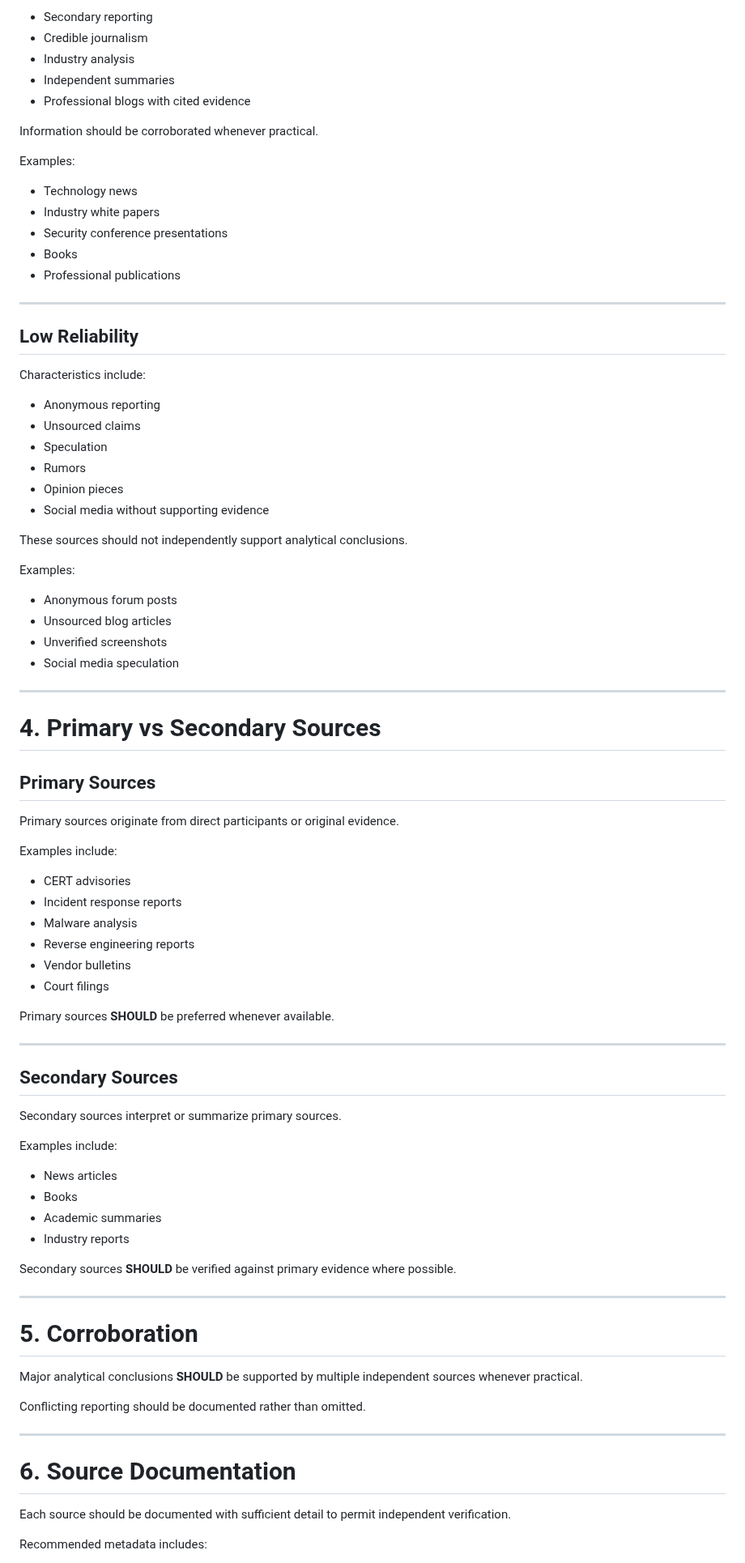
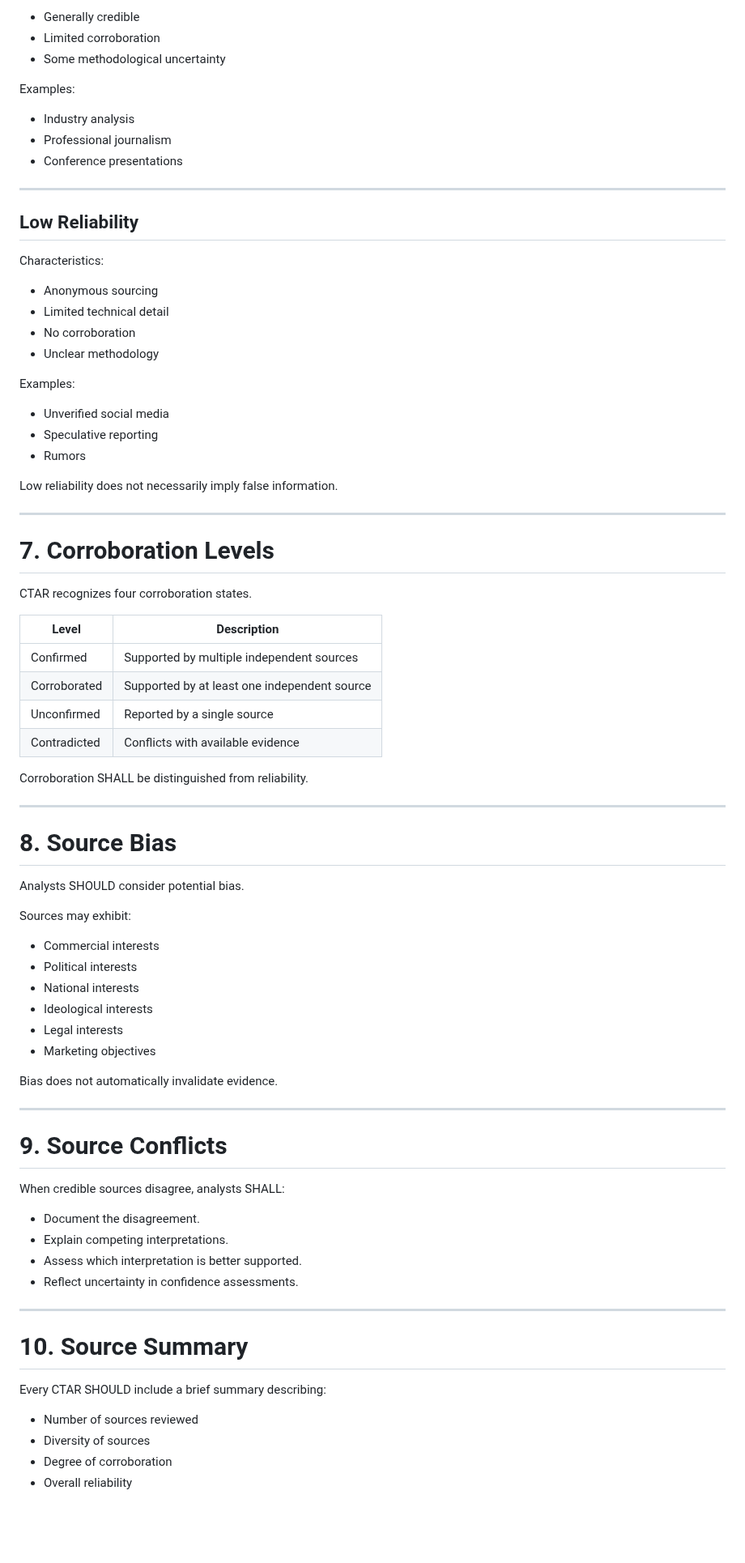
Before and after one commit to jeremyblevins/ctar, a Markdown page: framework/CTAR-SRM.md, the part around one of its changes. Shown at 81% size. GitHub-like rendering; blank space fills up the shorter version.

```diff
--- a/framework/CTAR-SRM.md
+++ b/framework/CTAR-SRM.md
@@ -68,89 +166,84 @@ Characteristics include:
 
-- Secondary reporting
-- Credible journalism
-- Industry analysis
-- Independent summaries
-- Professional blogs with cited evidence
-
-Information should be corroborated whenever practical.
+- Generally credible
+- Limited corroboration
+- Some methodological uncertainty
 
 Examples:
 
-- Technology news
-- Industry white papers
-- Security conference presentations
-- Books
-- Professional publications
+- Industry analysis
+- Professional journalism
+- Conference presentations
 
 ---
 
 ## Low Reliability
 
-Characteristics include:
+Characteristics:
 
-- Anonymous reporting
-- Unsourced claims
-- Speculation
-- Rumors
-- Opinion pieces
-- Social media without supporting evidence
-
-These sources should not independently support analytical conclusions.
+- Anonymous sourcing
+- Limited technical detail
+- No corroboration
+- Unclear methodology
 
 Examples:
 
-- Anonymous forum posts
-- Unsourced blog articles
-- Unverified screenshots
-- Social media speculation
+- Unverified social media
+- Speculative reporting
+- Rumors
+
+Low reliability does not necessarily imply false information.
 
 ---
 
-# 4. Primary vs Secondary Sources
+# 7. Corroboration Levels
 
-## Primary Sources
+CTAR recognizes four corroboration states.
 
-Primary sources originate from direct participants or original evidence.
+| Level | Description |
+|---------|-------------|
+| Confirmed | Supported by multiple independent sources |
+| Corroborated | Supported by at least one independent source |
+| Unconfirmed | Reported by a single source |
+| Contradicted | Conflicts with available evidence |
 
-Examples include:
-
-- CERT advisories
-- Incident response reports
-- Malware analysis
-- Reverse engineering reports
-- Vendor bulletins
-- Court filings
-
-Primary sources **SHOULD** be preferred whenever available.
+Corroboration SHALL be distinguished from reliability.
 
 ---
 
-## Secondary Sources
+# 8. Source Bias
 
-Secondary sources interpret or summarize primary sources.
+Analysts SHOULD consider potential bias.
 
-Examples include:
+Sources may exhibit:
 
-- News articles
-- Books
-- Academic summaries
-- Industry reports
+- Commercial interests
+- Political interests
+- National interests
+- Ideological interests
+- Legal interests
+- Marketing objectives
 
-Secondary sources **SHOULD** be verified against primary evidence where possible.
+Bias does not automatically invalidate evidence.
 
 ---
 
-# 5. Corroboration
+# 9. Source Conflicts
 
-Major analytical conclusions **SHOULD** be supported by multiple independent sources whenever practical.
+When credible sources disagree, analysts SHALL:
 
-Conflicting reporting should be documented rather than omitted.
+- Document the disagreement.
+- Explain competing interpretations.
+- Assess which interpretation is better supported.
+- Reflect uncertainty in confidence assessments.
 
 ---
 
-# 6. Source Documentation
+# 10. Source Summary
 
-Each source should be documented with sufficient detail to permit independent verification.
+Every CTAR SHOULD include a brief summary describing:
 
-Recommended metadata includes:
+- Number of sources reviewed
+- Diversity of sources
+- Degree of corroboration
+- Overall reliability
 
```
Also changed, not shown: other parts of framework/CTAR-SRM.md (+147 -110 lines).
